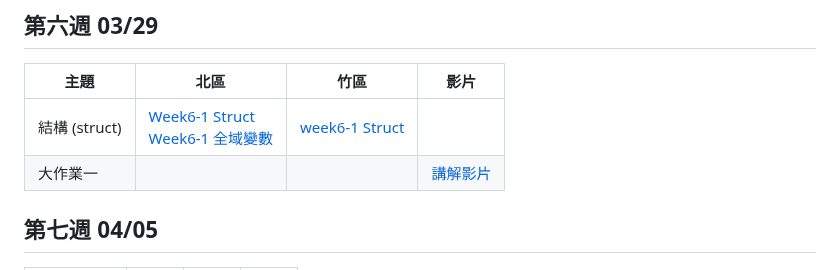
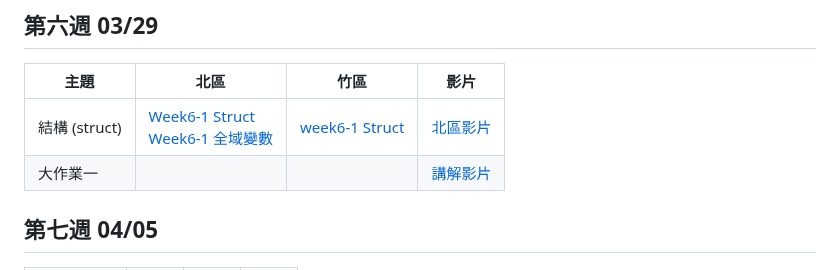
Before and after one commit to tw-csie-sprout/c2025, a Markdown page: slides.md, the part around one of its changes. GitHub-like rendering.

```diff
--- a/slides.md
+++ b/slides.md
@@ -77,7 +77,7 @@
 
 | 主題         | 北區                                      | 竹區 | 影片 |
 | ------------ | ----------------------------------------- | ---- | ---- |
-|結構 (struct)|[Week6-1 Struct][tp-struct] <br> [Week6-1 全域變數][tp-global-variable]| [week6-1 Struct][hc-struct] | |
+|結構 (struct)|[Week6-1 Struct][tp-struct] <br> [Week6-1 全域變數][tp-global-variable]| [week6-1 Struct][hc-struct] | [北區影片][tp-struct-recording] |
 |大作業一| | | [講解影片][project-1-video] |
 
 [tp-struct]: https://drive.google.com/file/d/1zUPFGywaRIFiyZ69rsiQtlJIfApCYkt2/view?usp=drive_link
```
Also changed, not shown: other parts of slides.md (+1 -0 lines).
